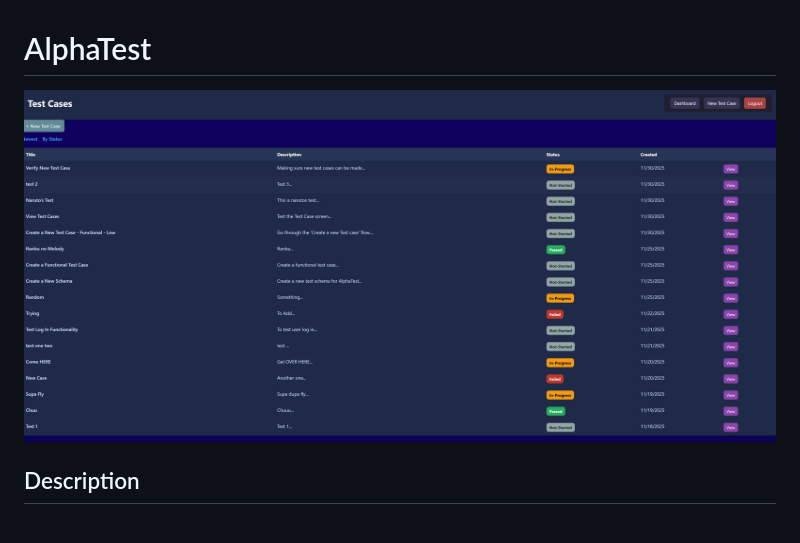
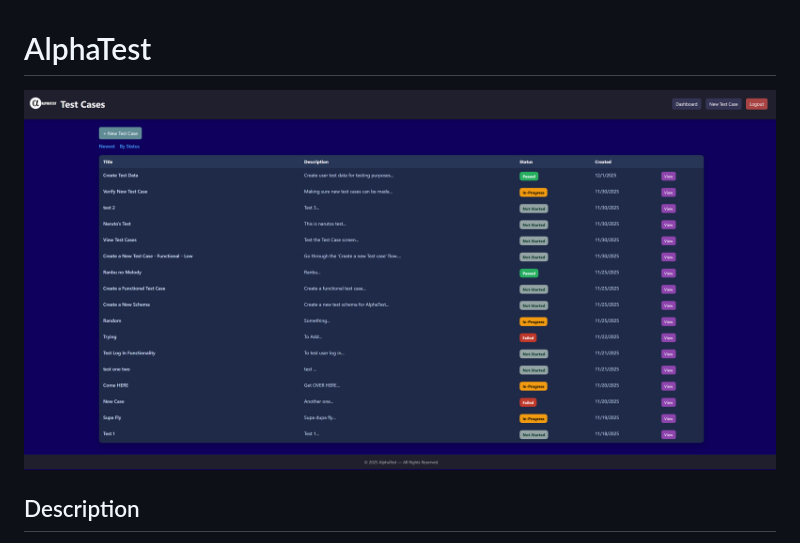
Before and after one commit to kperpignant/AlphaTest, a Markdown page: README.md, the part around the change. Rendered like a GitHub page; pictures changed too: Screenshot3.png (added).

Commit message:
trying again to add updated header/footer and readme

```diff
--- a/README.md
+++ b/README.md
@@ -1,5 +1,5 @@
 # AlphaTest
-![Alt text](Screenshot2.png "testcases")
+![Alt text](Screenshot3.png "testcases")
 ## Description
 AlphaTest is a full stack test case management tool, made for QA by QA. Users will be able to
 create and manage test cases. AlphaTest will have a lean towards the game development side of SQA.
```
Also changed, not shown: 16 other files.
